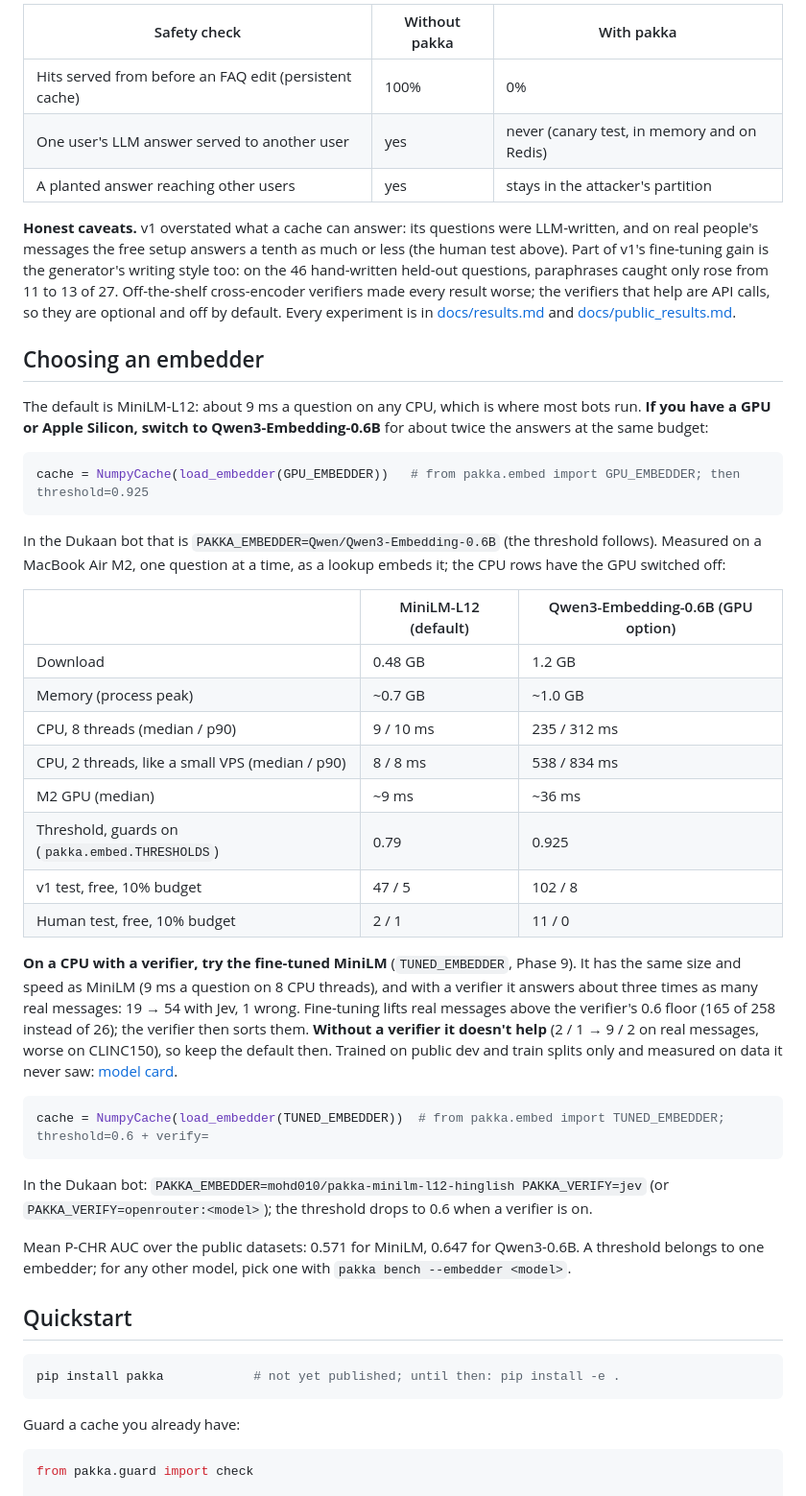
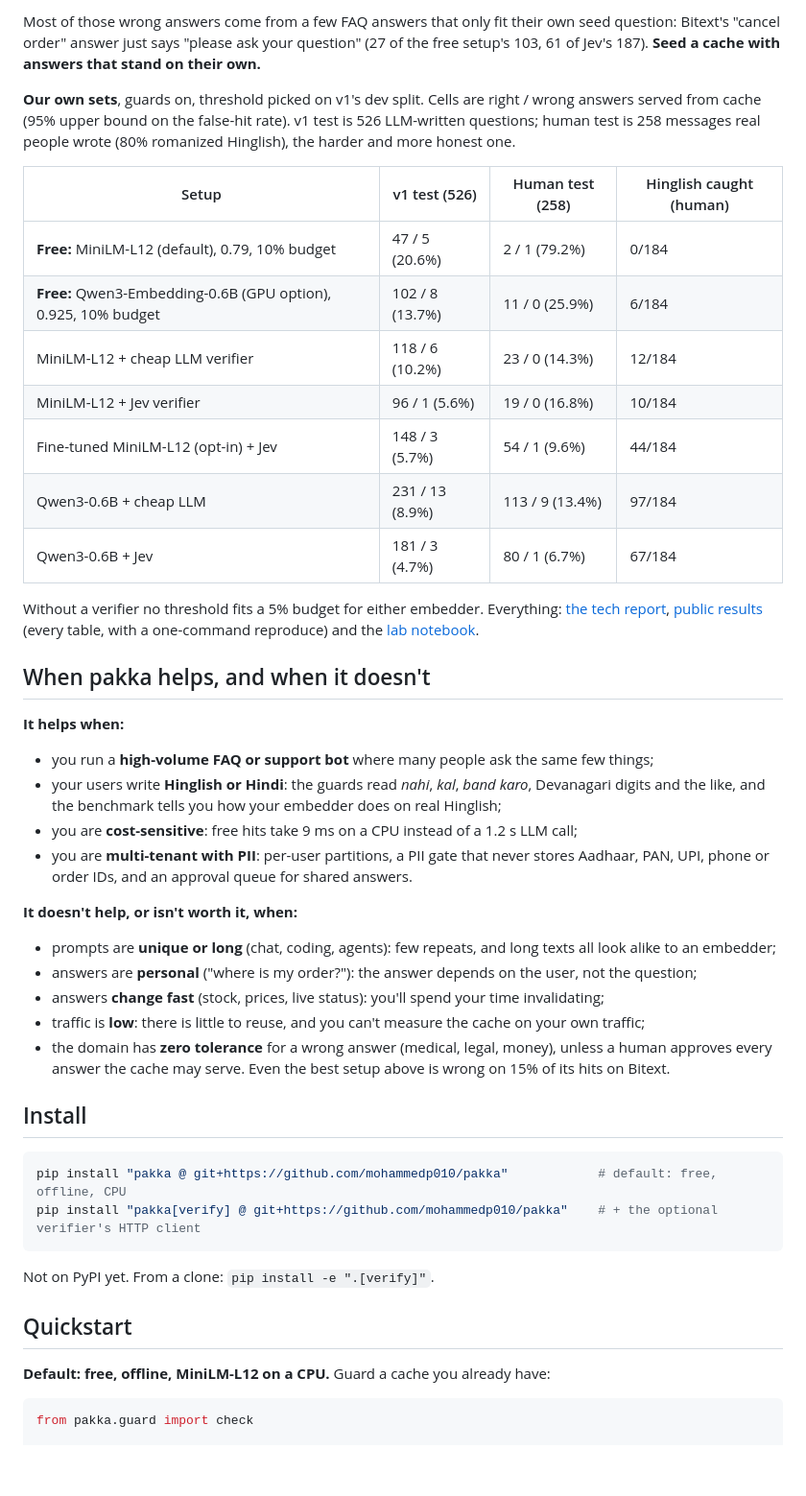
Before and after one commit to mohammedp010/pakka, a Markdown page: README.md, the part around one of its changes. Shown at 96% size. Drawn GitHub-style; blank space fills up the shorter version.

````diff
--- a/README.md
+++ b/README.md
@@ -99,64 +40,56 @@ the cheap-LLM verifier (52% answered, 26% wrong) and a one-command reproduce:
 
-| Safety check | Without pakka | With pakka |
-|---|---|---|
-| Hits served from before an FAQ edit (persistent cache) | 100% | 0% |
-| One user's LLM answer served to another user | yes | never (canary test, in memory and on Redis) |
-| A planted answer reaching other users | yes | stays in the attacker's partition |
+Most of those wrong answers come from a few FAQ answers that only fit their own seed question: Bitext's "cancel
+order" answer just says "please ask your question" (27 of the free setup's 103, 61 of Jev's 187). **Seed a cache
+with answers that stand on their own.**
 
-**Honest caveats.** v1 overstated what a cache can answer: its questions were LLM-written, and on real
-people's messages the free setup answers a tenth as much or less (the human test above). Part of v1's fine-tuning gain
-is the generator's writing style too: on the 46 hand-written held-out questions, paraphrases caught only rose
-from 11 to 13 of 27. Off-the-shelf cross-encoder verifiers made every result worse; the verifiers that help
-are API calls, so they are optional and off by default. Every experiment is in [docs/results.md](docs/results.md)
-and [docs/public_results.md](docs/public_results.md).
+**Our own sets**, guards on, threshold picked on v1's dev split. Cells are right / wrong answers served from cache
+(95% upper bound on the false-hit rate). v1 test is 526 LLM-written questions; human test is 258 messages real
+people wrote (80% romanized Hinglish), the harder and more honest one.
 
-## Choosing an embedder
+| Setup | v1 test (526) | Human test (258) | Hinglish caught (human) |
+|---|---|---|---|
+| **Free:** MiniLM-L12 (default), 0.79, 10% budget | 47 / 5 (20.6%) | 2 / 1 (79.2%) | 0/184 |
+| **Free:** Qwen3-Embedding-0.6B (GPU option), 0.925, 10% budget | 102 / 8 (13.7%) | 11 / 0 (25.9%) | 6/184 |
+| MiniLM-L12 + cheap LLM verifier | 118 / 6 (10.2%) | 23 / 0 (14.3%) | 12/184 |
+| MiniLM-L12 + Jev verifier | 96 / 1 (5.6%) | 19 / 0 (16.8%) | 10/184 |
+| Fine-tuned MiniLM-L12 (opt-in) + Jev | 148 / 3 (5.7%) | 54 / 1 (9.6%) | 44/184 |
+| Qwen3-0.6B + cheap LLM | 231 / 13 (8.9%) | 113 / 9 (13.4%) | 97/184 |
+| Qwen3-0.6B + Jev | 181 / 3 (4.7%) | 80 / 1 (6.7%) | 67/184 |
 
-The default is MiniLM-L12: about 9 ms a question on any CPU, which is where most bots run. **If you have a GPU or
-Apple Silicon, switch to Qwen3-Embedding-0.6B** for about twice the answers at the same budget:
+Without a verifier no threshold fits a 5% budget for either embedder. Everything: [the tech report](docs/report.md),
+[public results](docs/public_results.md) (every table, with a one-command reproduce) and the
+[lab notebook](docs/results.md).
 
-```python
-cache = NumpyCache(load_embedder(GPU_EMBEDDER))   # from pakka.embed import GPU_EMBEDDER; then threshold=0.925
+## When pakka helps, and when it doesn't
+
+**It helps when:**
+- you run a **high-volume FAQ or support bot** where many people ask the same few things;
+- your users write **Hinglish or Hindi**: the guards read *nahi*, *kal*, *band karo*, Devanagari digits and the like,
+  and the benchmark tells you how your embedder does on real Hinglish;
+- you are **cost-sensitive**: free hits take 9 ms on a CPU instead of a 1.2 s LLM call;
+- you are **multi-tenant with PII**: per-user partitions, a PII gate that never stores Aadhaar, PAN, UPI, phone or
+  order IDs, and an approval queue for shared answers.
+
+**It doesn't help, or isn't worth it, when:**
+- prompts are **unique or long** (chat, coding, agents): few repeats, and long texts all look alike to an embedder;
+- answers are **personal** ("where is my order?"): the answer depends on the user, not the question;
+- answers **change fast** (stock, prices, live status): you'll spend your time invalidating;
+- traffic is **low**: there is little to reuse, and you can't measure the cache on your own traffic;
+- the domain has **zero tolerance** for a wrong answer (medical, legal, money), unless a human approves every
+  answer the cache may serve. Even the best setup above is wrong on 15% of its hits on Bitext.
+
+## Install
+
+```bash
+pip install "pakka @ git+https://github.com/mohammedp010/pakka"            # default: free, offline, CPU
+pip install "pakka[verify] @ git+https://github.com/mohammedp010/pakka"    # + the optional verifier's HTTP client
 ```
 
-In the Dukaan bot that is `PAKKA_EMBEDDER=Qwen/Qwen3-Embedding-0.6B` (the threshold follows). Measured on a MacBook
-Air M2, one question at a time, as a lookup embeds it; the CPU rows have the GPU switched off:
-
-| | MiniLM-L12 (default) | Qwen3-Embedding-0.6B (GPU option) |
-|---|---|---|
-| Download | 0.48 GB | 1.2 GB |
-| Memory (process peak) | ~0.7 GB | ~1.0 GB |
-| CPU, 8 threads (median / p90) | 9 / 10 ms | 235 / 312 ms |
-| CPU, 2 threads, like a small VPS (median / p90) | 8 / 8 ms | 538 / 834 ms |
-| M2 GPU (median) | ~9 ms | ~36 ms |
-| Threshold, guards on (`pakka.embed.THRESHOLDS`) | 0.79 | 0.925 |
-| v1 test, free, 10% budget | 47 / 5 | 102 / 8 |
-| Human test, free, 10% budget | 2 / 1 | 11 / 0 |
-
-**On a CPU with a verifier, try the fine-tuned MiniLM** (`TUNED_EMBEDDER`, Phase 9). It has the same size and
-speed as MiniLM (9 ms a question on 8 CPU threads), and with a verifier it answers about three times as many real
-messages: 19 → 54 with Jev, 1 wrong. Fine-tuning lifts real messages above the verifier's 0.6 floor (165 of 258
-instead of 26); the verifier then sorts them. **Without a verifier it doesn't help** (2 / 1 → 9 / 2 on real
-messages, worse on CLINC150), so keep the default then. Trained on public dev and train splits only and measured on
-data it never saw: [model card](docs/model_card_minilm_hinglish.md).
-
-```python
-cache = NumpyCache(load_embedder(TUNED_EMBEDDER))  # from pakka.embed import TUNED_EMBEDDER; threshold=0.6 + verify=
-```
-
-In the Dukaan bot: `PAKKA_EMBEDDER=mohd010/pakka-minilm-l12-hinglish PAKKA_VERIFY=jev` (or
-`PAKKA_VERIFY=openrouter:<model>`); the threshold drops to 0.6 when a verifier is on.
-
-Mean P-CHR AUC over the public datasets: 0.571 for MiniLM, 0.647 for Qwen3-0.6B. A threshold belongs to one
-embedder; for any other model, pick one with `pakka bench --embedder <model>`.
+Not on PyPI yet. From a clone: `pip install -e ".[verify]"`.
 
 ## Quickstart
 
-```bash
-pip install pakka            # not yet published; until then: pip install -e .
-```
-
-Guard a cache you already have:
+**Default: free, offline, MiniLM-L12 on a CPU.** Guard a cache you already have:
 
 ```python
 from pakka.guard import check
````
Also changed, not shown: other parts of README.md (+113 -110 lines), data/README.md (+1 -1 lines), docs/public_results.md (+4 -4 lines), docs/report.md (added, +201 -0 lines), docs/img/bot_run.png (added), docs/img/cache_size.png (added), docs/img/redisvl_defaults.png (added), 1 other file.
